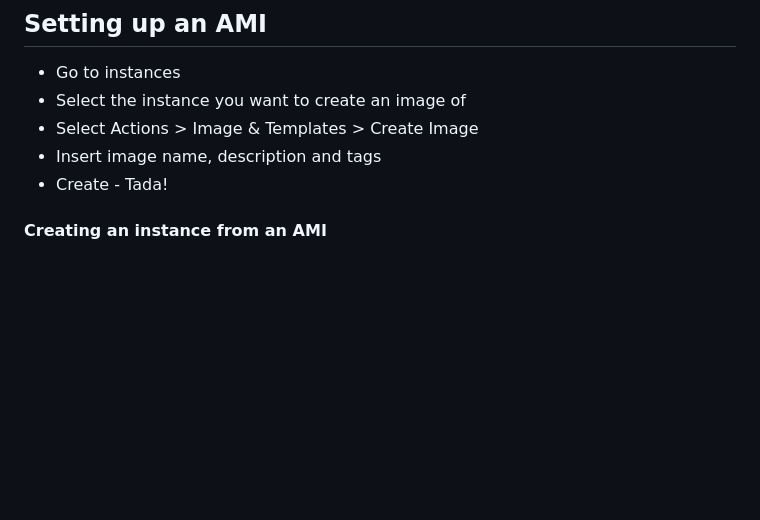
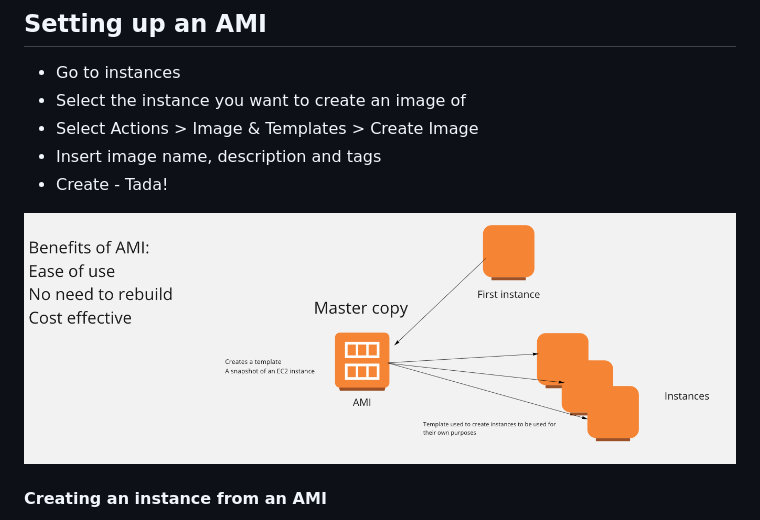
Before and after one commit to crotchetycrow/eng110_cloud_computing_with_AWS, a Markdown page: cloud_setup.md, the part around the change. Rendered like a GitHub page; pictures changed too: img/AMI_diagram.png (added); blank space fills up the shorter version.

Commit message:
Diagram for AMI

```diff
--- a/cloud_setup.md
+++ b/cloud_setup.md
@@ -117,6 +117,8 @@
 - Insert image name, description and tags
 - Create - Tada!
 
+![](img/AMI_diagram.png)
+
 #### Creating an instance from an AMI
 - Go to AMI
 - Select the AMI
```
